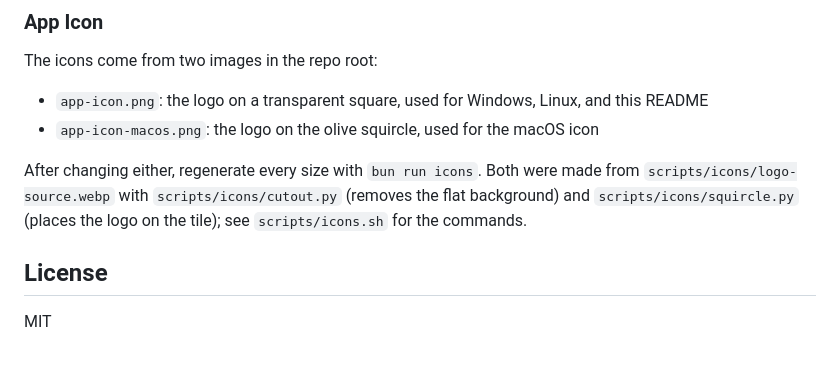
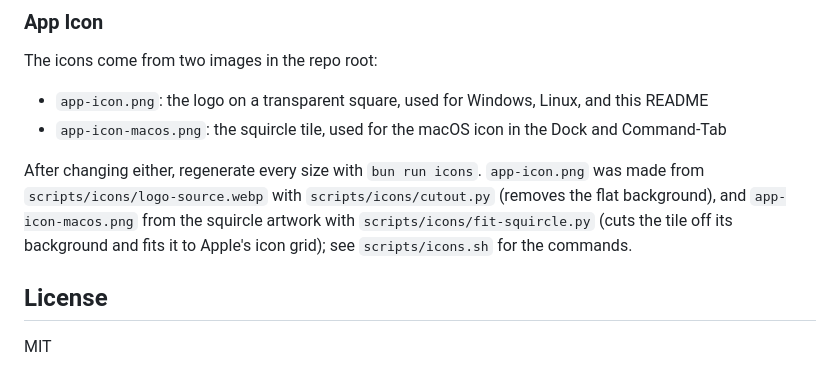
Before and after one commit to fylzero/dispatch, a Markdown page: README.md, the part around the change. Rendered like a GitHub page.

```diff
--- a/README.md
+++ b/README.md
@@ -230,9 +230,9 @@ See [macOS release setup](docs/macos-releases.md) for Apple enrollment, reposito
 The icons come from two images in the repo root:
 
 - `app-icon.png`: the logo on a transparent square, used for Windows, Linux, and this README
-- `app-icon-macos.png`: the logo on the olive squircle, used for the macOS icon
+- `app-icon-macos.png`: the squircle tile, used for the macOS icon in the Dock and Command-Tab
 
-After changing either, regenerate every size with `bun run icons`. Both were made from `scripts/icons/logo-source.webp` with `scripts/icons/cutout.py` (removes the flat background) and `scripts/icons/squircle.py` (places the logo on the tile); see `scripts/icons.sh` for the commands.
+After changing either, regenerate every size with `bun run icons`. `app-icon.png` was made from `scripts/icons/logo-source.webp` with `scripts/icons/cutout.py` (removes the flat background), and `app-icon-macos.png` from the squircle artwork with `scripts/icons/fit-squircle.py` (cuts the tile off its background and fits it to Apple's icon grid); see `scripts/icons.sh` for the commands.
 
 ## License
 
```
Also changed, not shown: app-icon-macos.png, 9 other files.
